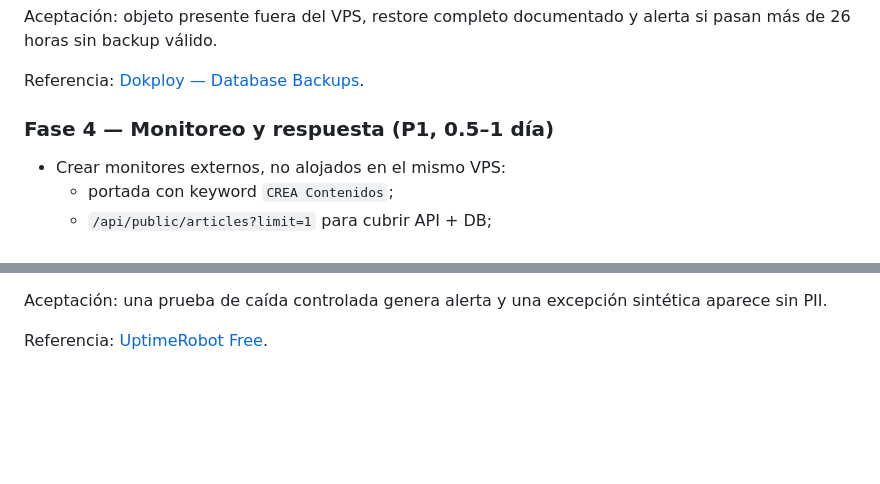
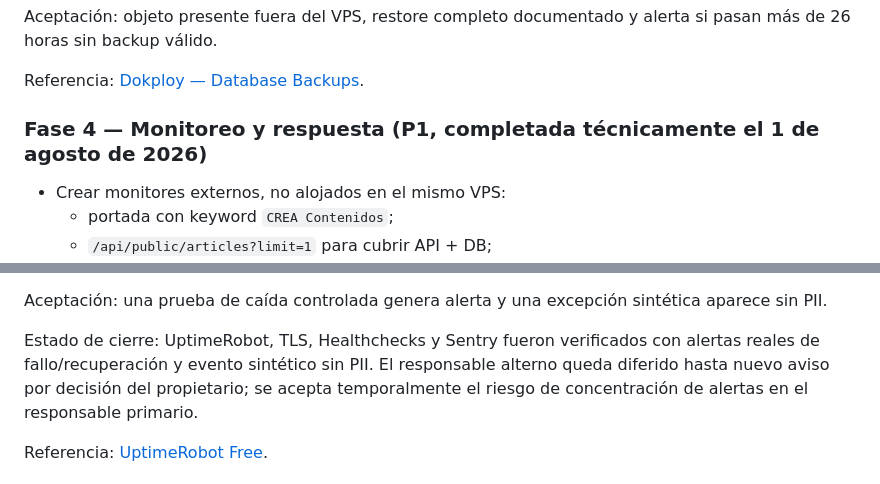
Before and after one commit to KarlSlim7k/creacontenidos, a Markdown page: docs/planes/PLAN_PRODUCCION_AGOSTO_2026.md, 2 parts joined by grey strips. GitHub-like rendering; blank space fills up the shorter version.

Commit message:
docs: cerrar fase de monitoreo y alertas

```diff
--- a/docs/planes/PLAN_PRODUCCION_AGOSTO_2026.md
+++ b/docs/planes/PLAN_PRODUCCION_AGOSTO_2026.md
@@ -113,7 +113,7 @@ Aceptación: objeto presente fuera del VPS, restore completo documentado y alert
 
 Referencia: [Dokploy — Database Backups](https://docs.dokploy.com/docs/core/databases/backups).
 
-### Fase 4 — Monitoreo y respuesta (P1, 0.5–1 día)
+### Fase 4 — Monitoreo y respuesta (P1, completada técnicamente el 1 de agosto de 2026)
 
 - Crear monitores externos, no alojados en el mismo VPS:
   - portada con keyword `CREA Contenidos`;
@@ -129,6 +129,11 @@ Referencia: [Dokploy — Database Backups](https://docs.dokploy.com/docs/core/da
 - Actualizar `docs/ia/runbook-incidentes.md` con caída web/API, DB, backup y proveedores IA.
 
 Aceptación: una prueba de caída controlada genera alerta y una excepción sintética aparece sin PII.
+
+Estado de cierre: UptimeRobot, TLS, Healthchecks y Sentry fueron verificados con alertas reales de
+fallo/recuperación y evento sintético sin PII. El responsable alterno queda diferido hasta nuevo
+aviso por decisión del propietario; se acepta temporalmente el riesgo de concentración de alertas
+en el responsable primario.
 
 Referencia: [UptimeRobot Free](https://help.uptimerobot.com/en/articles/11604710-who-should-use-uptimerobot-s-free-plan).
 
```
Also changed, not shown: docs/ia/runbook-incidentes.md (+17 -19 lines).
